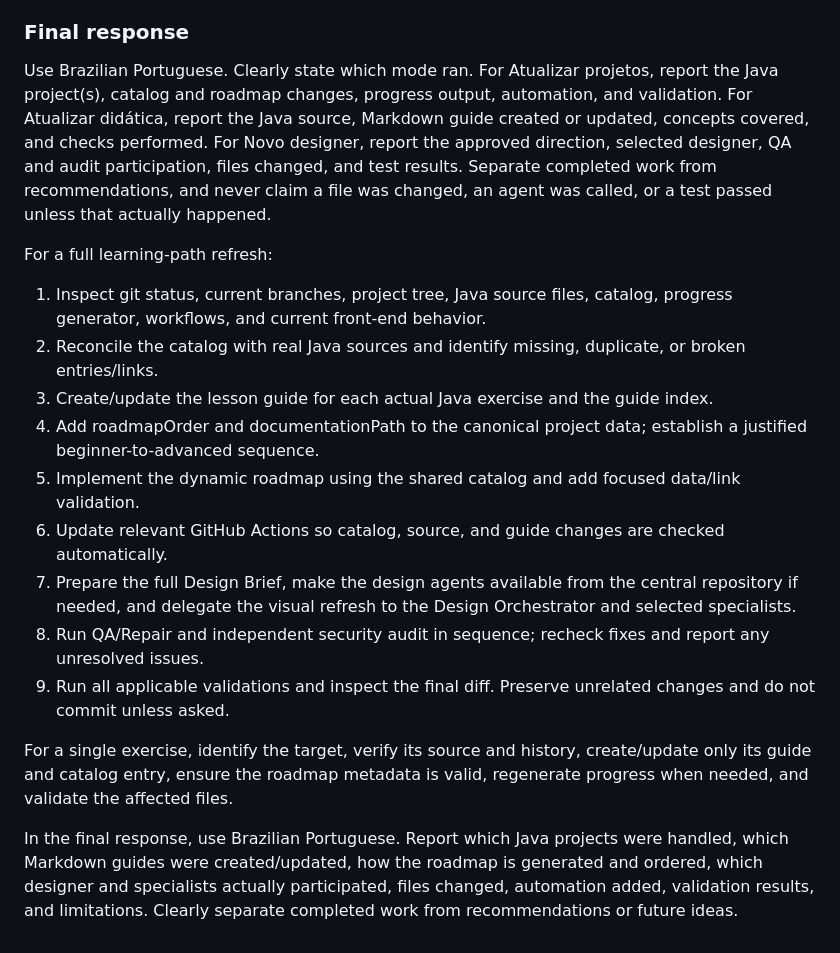
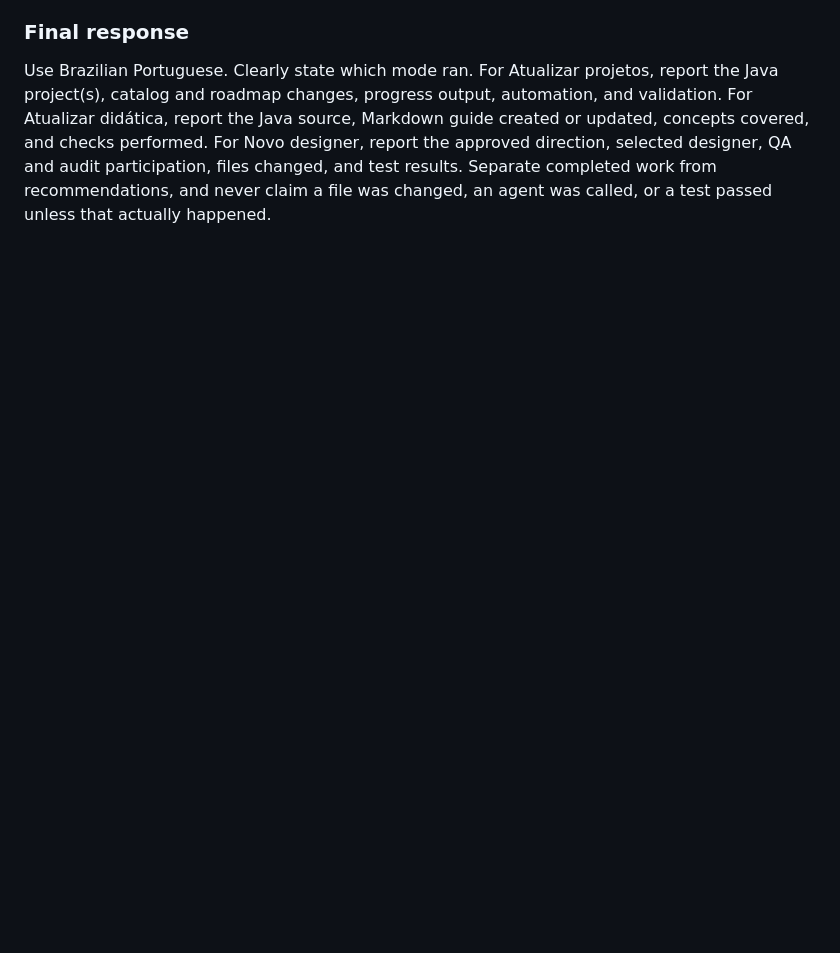
Before and after one commit to duartexz-dev/BuildJava.ln, a Markdown page: .github/agents/JavaSage.agent.md, the part around the change. Drawn GitHub-style; blank space fills up the shorter version.

Commit message:
fix(agent): remove obsolete duplicate workflow instructions

```diff
--- a/.github/agents/JavaSage.agent.md
+++ b/.github/agents/JavaSage.agent.md
@@ -335,21 +335,3 @@ For a full project-catalog or learning-roadmap refresh:
 ### Final response
 
 Use Brazilian Portuguese. Clearly state which mode ran. For Atualizar projetos, report the Java project(s), catalog and roadmap changes, progress output, automation, and validation. For Atualizar didática, report the Java source, Markdown guide created or updated, concepts covered, and checks performed. For Novo designer, report the approved direction, selected designer, QA and audit participation, files changed, and test results. Separate completed work from recommendations, and never claim a file was changed, an agent was called, or a test passed unless that actually happened.
-
-
-
-For a full learning-path refresh:
-
-1. Inspect git status, current branches, project tree, Java source files, catalog, progress generator, workflows, and current front-end behavior.
-2. Reconcile the catalog with real Java sources and identify missing, duplicate, or broken entries/links.
-3. Create/update the lesson guide for each actual Java exercise and the guide index.
-4. Add roadmapOrder and documentationPath to the canonical project data; establish a justified beginner-to-advanced sequence.
-5. Implement the dynamic roadmap using the shared catalog and add focused data/link validation.
-6. Update relevant GitHub Actions so catalog, source, and guide changes are checked automatically.
-7. Prepare the full Design Brief, make the design agents available from the central repository if needed, and delegate the visual refresh to the Design Orchestrator and selected specialists.
-8. Run QA/Repair and independent security audit in sequence; recheck fixes and report any unresolved issues.
-9. Run all applicable validations and inspect the final diff. Preserve unrelated changes and do not commit unless asked.
-
-For a single exercise, identify the target, verify its source and history, create/update only its guide and catalog entry, ensure the roadmap metadata is valid, regenerate progress when needed, and validate the affected files.
-
-In the final response, use Brazilian Portuguese. Report which Java projects were handled, which Markdown guides were created/updated, how the roadmap is generated and ordered, which designer and specialists actually participated, files changed, automation added, validation results, and limitations. Clearly separate completed work from recommendations or future ideas.
```
